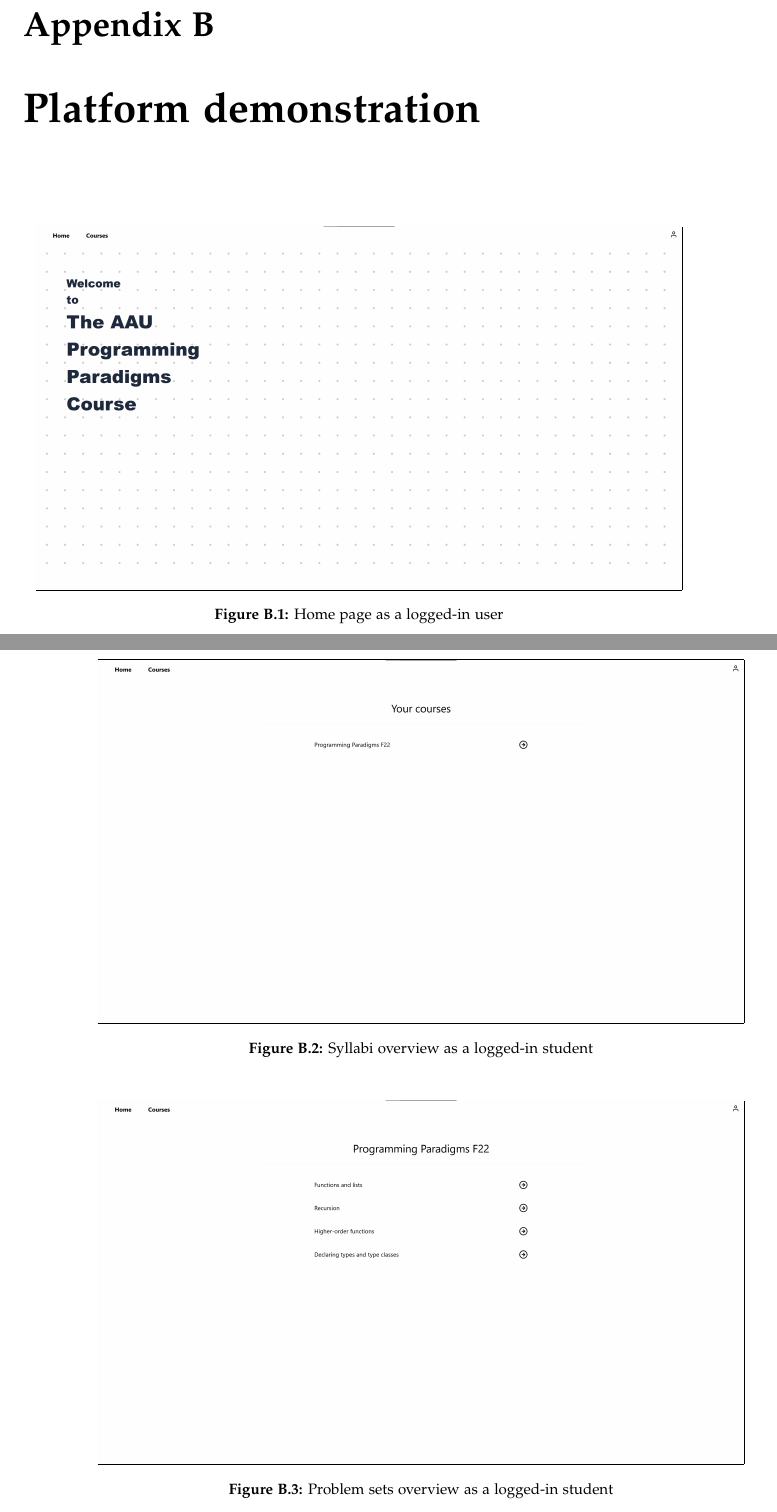
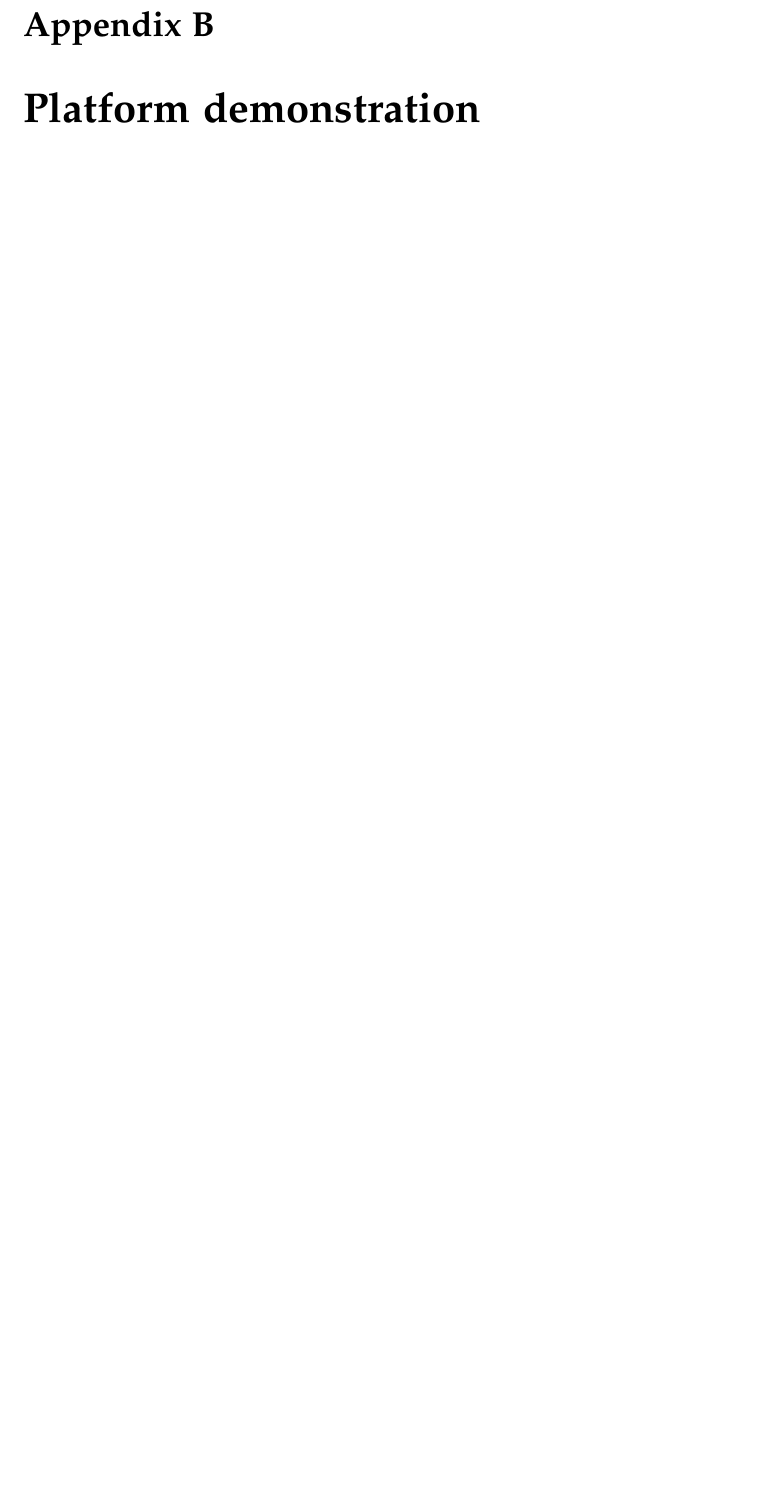
Before and after one commit to chhoumann/p7, a LaTeX thesis (report/master.tex, which reads report/sections/Appendix/frontend-images.tex): two parts of pages 59 and 60 of 61 before the commit and part of page 59 of 59 after it, the two joined at a grey line, cut so that both start at the same text, the shorter picture padded with empty space. Compiled offline with pdfLaTeX.

Commit message:
Update frontend-images.tex

```diff
--- a/report/sections/Appendix/frontend-images.tex
+++ b/report/sections/Appendix/frontend-images.tex
@@ -1,19 +1 @@
 \chapter{Platform demonstration} \label{chap:images}
-\begin{figure}[H]
-    \centering
-   \frame{\includegraphics[scale=0.1]{home.png}}
-    \caption{Home page as a logged-in user}
-    \label{fig:Home page}
-\end{figure}
-
-\begin{figure}[H]
-    \centering
-   \frame{\includegraphics[scale=0.1]{syllabi.png}}
-    \caption{Syllabi overview as a logged-in student}
-    \label{fig:syllabi}
-\end{figure}
-
-\begin{figure}[H]
-    \centering
-    \frame{\includegraphics[scale=0.1]{problemsets.png}}
-    \caption{Problem sets overview as a logged-in student}
@@ -27,6 +2,3 @@
-    \label{fig:exercise_overview}
-\end{figure}
-
 \begin{figure}[H]
     \centering
     \frame{\includegraphics[scale=0.1]{teacher_view.png}}
```
Also changed, not shown: report/sections/Appendix/frontend-images.tex (7 more changed lines).
